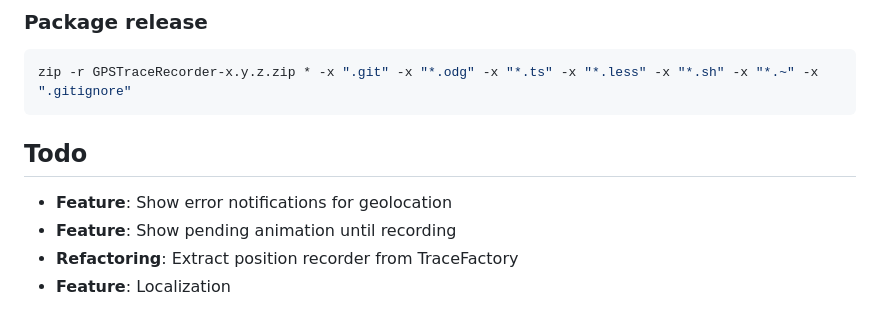
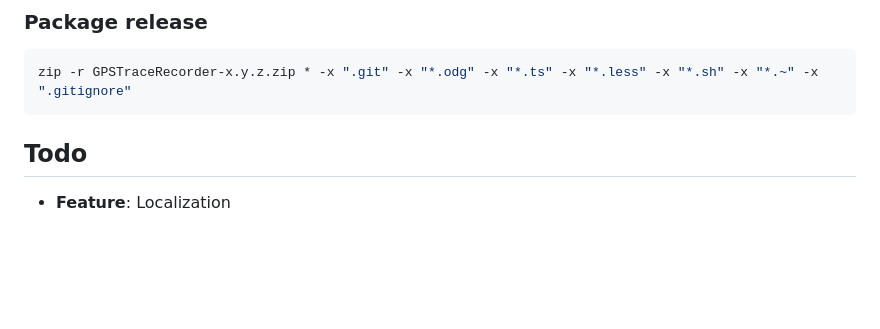
Before and after one commit to moonline/Webapp.GPSTraceRecorder, a Markdown page: README.md, the part around the change printed below. GitHub-like rendering; blank space fills up the shorter version.

```diff
--- a/README.md
+++ b/README.md
@@ -57,7 +64,4 @@ zip -r GPSTraceRecorder-x.y.z.zip * -x ".git" -x "*.odg" -x "*.ts" -x "*.less" -
 Todo
 ----
 
-* **Feature**: Show error notifications for geolocation
-* **Feature**: Show pending animation until recording
-* **Refactoring**: Extract position recorder from TraceFactory
 * **Feature**: Localization
```
Also changed, not shown: other parts of README.md (+11 -4 lines), Documentation/screen1.png, Documentation/screen2.png, 1 other file.
